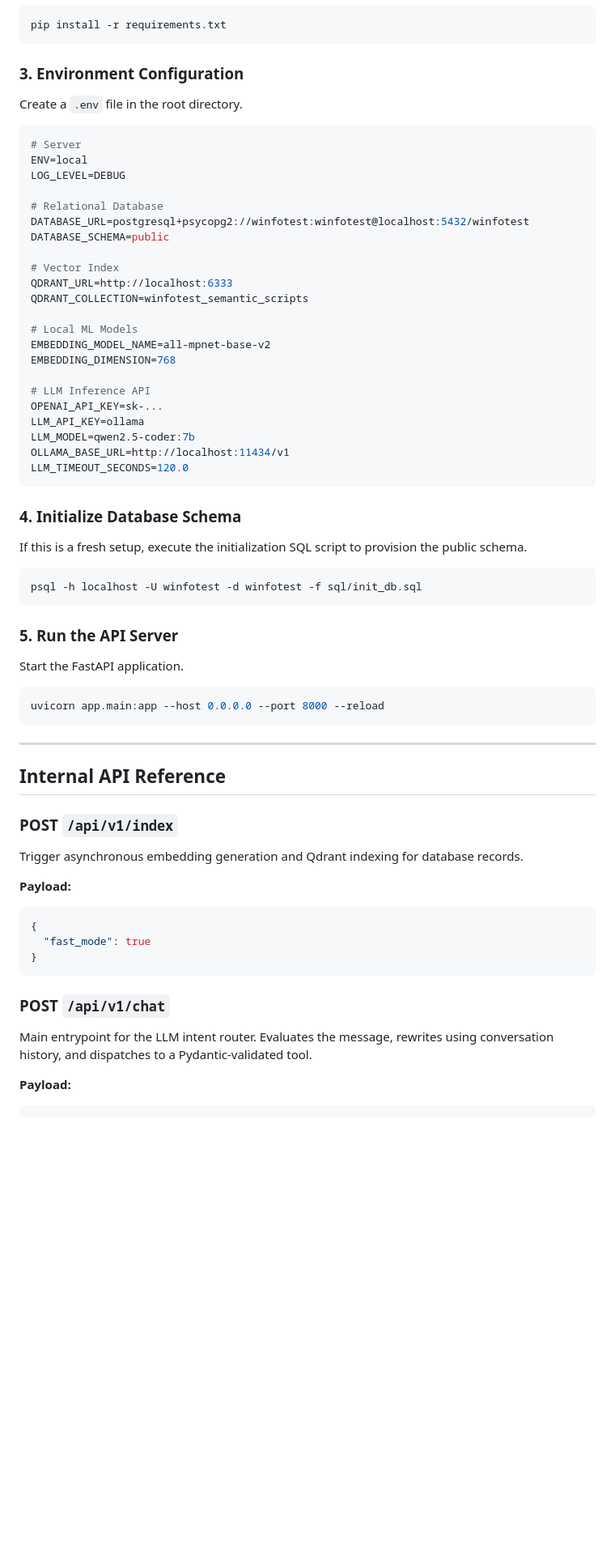
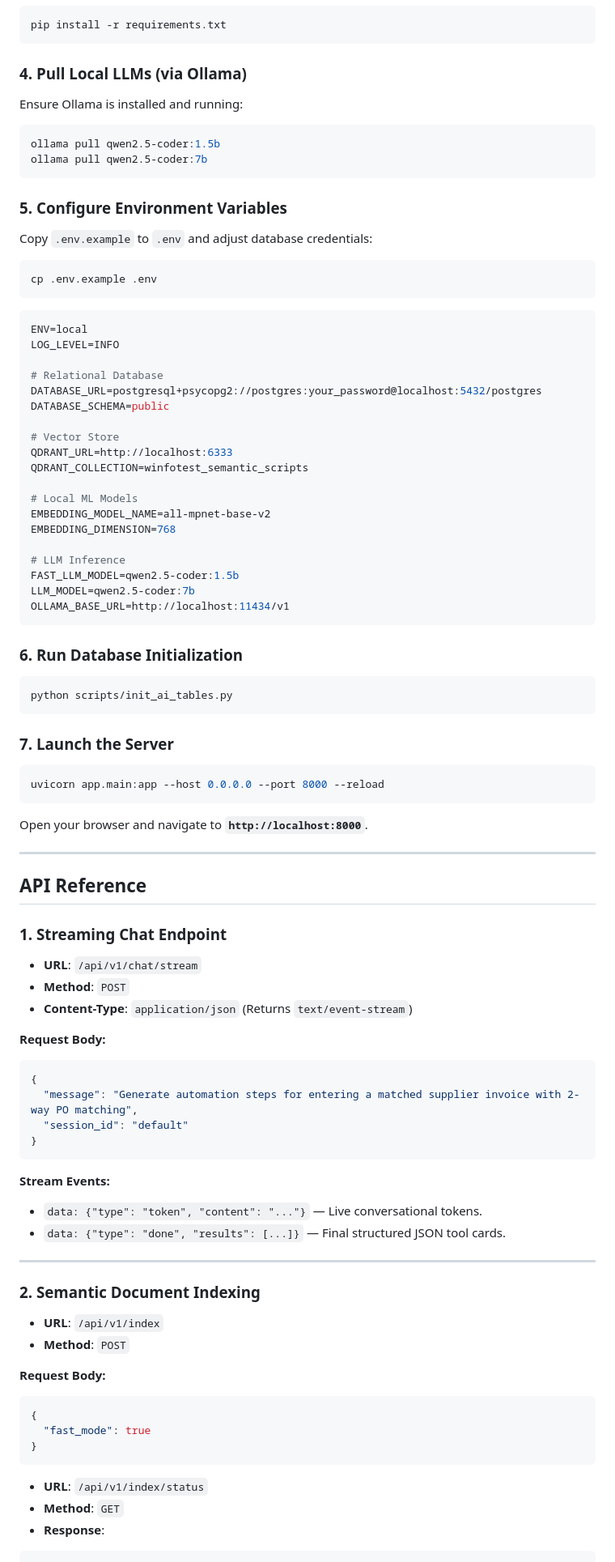
Before and after one commit to WinfoJayantT/WINFOAI, a Markdown page: README.md, the part around one of its changes. Shown at 81% size. Drawn GitHub-style; blank space fills up the shorter version.

Commit message:
docs: update README.md with comprehensive enterprise architecture, hybrid RAG, zero-hardcoding guardrails, API reference, and quickstart guide

````diff
--- a/README.md
+++ b/README.md
@@ -91,19 +142,28 @@ docker ps | findstr "5432 6333" # Verify ports on Windows
 pip install -r requirements.txt
 ```
 
-### 3. Environment Configuration
-Create a `.env` file in the root directory.
+### 4. Pull Local LLMs (via Ollama)
+Ensure Ollama is installed and running:
+```bash
+ollama pull qwen2.5-coder:1.5b
+ollama pull qwen2.5-coder:7b
+```
+
+### 5. Configure Environment Variables
+Copy `.env.example` to `.env` and adjust database credentials:
+```bash
+cp .env.example .env
+```
 
 ```env
-# Server
 ENV=local
-LOG_LEVEL=DEBUG
+LOG_LEVEL=INFO
 
 # Relational Database
-DATABASE_URL=postgresql+psycopg2://winfotest:winfotest@localhost:5432/winfotest
+DATABASE_URL=postgresql+psycopg2://postgres:your_password@localhost:5432/postgres
 DATABASE_SCHEMA=public
 
-# Vector Index
+# Vector Store
 QDRANT_URL=http://localhost:6333
 QDRANT_COLLECTION=winfotest_semantic_scripts
 
@@ -111,45 +171,59 @@ QDRANT_COLLECTION=winfotest_semantic_scripts
 EMBEDDING_MODEL_NAME=all-mpnet-base-v2
 EMBEDDING_DIMENSION=768
 
-# LLM Inference API
-OPENAI_API_KEY=sk-...
-LLM_API_KEY=ollama
+# LLM Inference
+FAST_LLM_MODEL=qwen2.5-coder:1.5b
 LLM_MODEL=qwen2.5-coder:7b
 OLLAMA_BASE_URL=http://localhost:11434/v1
-LLM_TIMEOUT_SECONDS=120.0
 ```
 
-### 4. Initialize Database Schema
-If this is a fresh setup, execute the initialization SQL script to provision the public schema.
-
+### 6. Run Database Initialization
 ```bash
-psql -h localhost -U winfotest -d winfotest -f sql/init_db.sql
+python scripts/init_ai_tables.py
 ```
 
-### 5. Run the API Server
-Start the FastAPI application.
-
+### 7. Launch the Server
 ```bash
 uvicorn app.main:app --host 0.0.0.0 --port 8000 --reload
 ```
+Open your browser and navigate to **`http://localhost:8000`**.
 
 ---
 
-## Internal API Reference
+## API Reference
 
-### POST `/api/v1/index`
-Trigger asynchronous embedding generation and Qdrant indexing for database records.
+### 1. Streaming Chat Endpoint
+* **URL**: `/api/v1/chat/stream`
+* **Method**: `POST`
+* **Content-Type**: `application/json` (Returns `text/event-stream`)
 
-**Payload:**
+**Request Body:**
+```json
+{
+  "message": "Generate automation steps for entering a matched supplier invoice with 2-way PO matching",
+  "session_id": "default"
+}
+```
+
+**Stream Events:**
+* `data: {"type": "token", "content": "..."}` — Live conversational tokens.
+* `data: {"type": "done", "results": [...]}` — Final structured JSON tool cards.
+
+---
+
+### 2. Semantic Document Indexing
+* **URL**: `/api/v1/index`
+* **Method**: `POST`
+
+**Request Body:**
 ```json
 {
   "fast_mode": true
 }
 ```
 
-### POST `/api/v1/chat`
-Main entrypoint for the LLM intent router. Evaluates the message, rewrites using conversation history, and dispatches to a Pydantic-validated tool.
-
-**Payload:**
+* **URL**: `/api/v1/index/status`
+* **Method**: `GET`
+* **Response**:
 ```json
 {
````
Also changed, not shown: other parts of README.md (+147 -82 lines).
